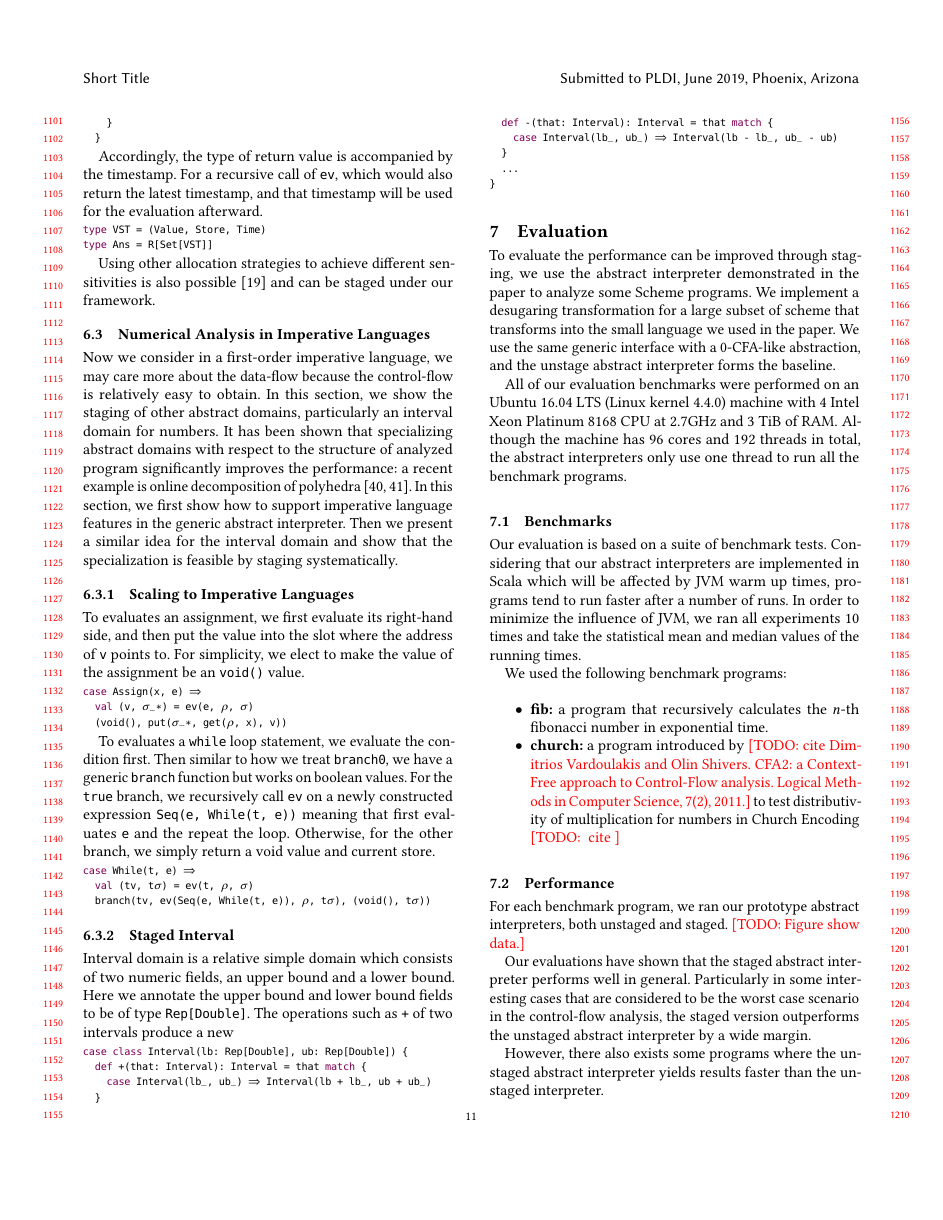
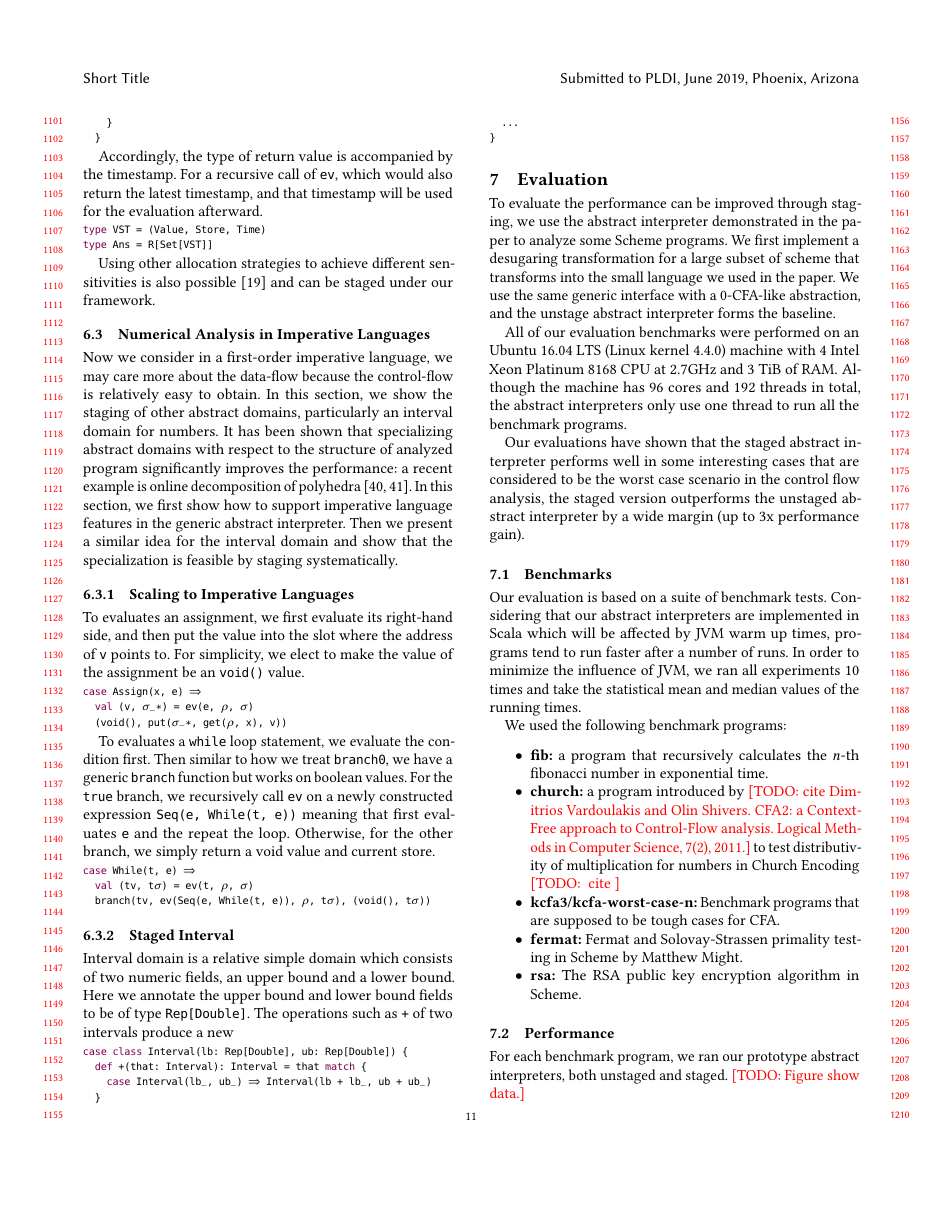
Before and after one commit to Generative-Program-Analysis/GenSym, a LaTeX paper (paper/paper.tex, which reads paper/50_cases.tex, paper/60_eval.tex): page 11 of 14. Compiled offline with pdfLaTeX.

Commit message:
revise paper

```diff
--- a/paper/50_cases.tex
+++ b/paper/50_cases.tex
@@ -280,9 +281,6 @@ case class Interval(lb: Rep[Double], ub: Rep[Double]) {
   def +(that: Interval): Interval = that match {
     case Interval(lb_, ub_) => Interval(lb + lb_, ub + ub_)
   }
-  def -(that: Interval): Interval = that match {
-    case Interval(lb_, ub_) => Interval(lb - lb_, ub_ - ub)
-  }
   ...
 }
 \end{lstlisting}
--- a/paper/60_eval.tex
+++ b/paper/60_eval.tex
@@ -1,7 +1,7 @@
 \section{Evaluation} \label{evaluation}
 
 To evaluate the performance can be improved through staging, we use the abstract
-interpreter demonstrated in the paper to analyze some Scheme programs. We implement
+interpreter demonstrated in the paper to analyze some Scheme programs. We first implement
 a desugaring transformation for a large subset of scheme that transforms into the
 small language we used in the paper.
 We use the same generic interface with a 0-CFA-like abstraction, and the unstage abstract
@@ -11,6 +11,11 @@ All of our evaluation benchmarks were performed on an Ubuntu 16.04 LTS (Linux ke
 machine with 4 Intel Xeon Platinum 8168 CPU at 2.7GHz and 3 TiB of RAM.
 Although the machine has 96 cores and 192 threads in total,
 the abstract interpreters only use one thread to run all the benchmark programs.
+
+Our evaluations have shown that the staged abstract interpreter performs well in some
+interesting cases that are considered to be the worst case scenario in the control flow
+analysis, the staged version outperforms the unstaged abstract interpreter by a wide
+margin (up to 3x performance gain).
 
 \subsection{Benchmarks}
 
@@ -28,6 +33,11 @@ We used the following benchmark programs:
     \item \textbf{church:} a program introduced by \todo{cite Dimitrios Vardoulakis and Olin Shivers. CFA2: a Context-Free approach
         to Control-Flow analysis. Logical Methods in Computer Science,
         7(2), 2011.} to test distributivity of multiplication for numbers in Church Encoding \todo{ cite }
+    \item \textbf{kcfa3/kcfa-worst-case-n:} Benchmark programs that are supposed to
+      be tough cases for CFA.
+    \item \textbf{fermat:} Fermat and Solovay-Strassen primality testing in Scheme by
+      Matthew Might.
+    \item \textbf{rsa:} The RSA public key encryption algorithm in Scheme.
 \end{itemize}
 
 \subsection{Performance}
@@ -35,7 +45,3 @@ We used the following benchmark programs:
 For each benchmark program, we ran our prototype abstract interpreters, both unstaged and staged.
 \todo{Figure show data.}
 
-Our evaluations have shown that the staged abstract interpreter performs well in general.
-Particularly in some interesting cases that are considered to be the worst case scenario
-in the control-flow analysis, the staged version outperforms the unstaged abstract
-interpreter by a wide margin.
```
Also changed, not shown: paper/50_cases.tex (7 more changed lines), paper/60_eval.tex (23 more changed lines).
